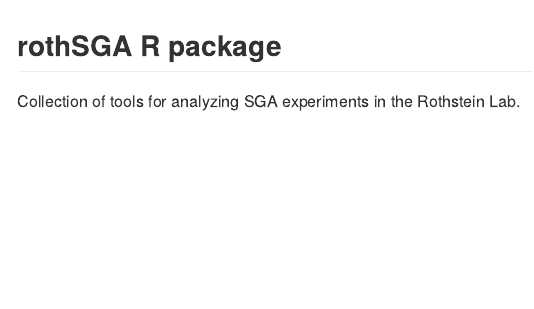
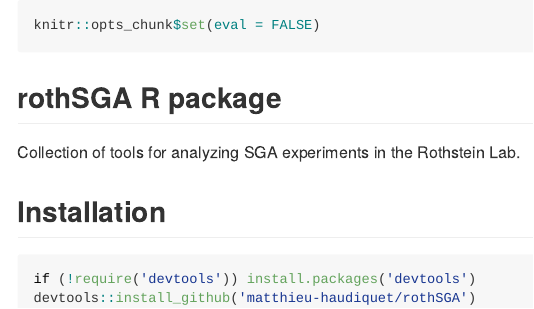
Before and after one commit to aliceserafin/rothSGA, an R Markdown document (README.Rmd): the page in a window 1100 px wide, from its top. The pictures show the output file README.md that the author committed with the source, drawn offline in the style of GitHub.

Commit message:
Install instructions

````diff
--- a/README.Rmd
+++ b/README.Rmd
@@ -4,6 +4,17 @@ output:
     variant: markdown_github
 ---
 
+```{r}
+knitr::opts_chunk$set(eval = FALSE)
+```
+
 ## rothSGA R package
 
 Collection of tools for analyzing SGA experiments in the Rothstein Lab.
+
+## Installation
+
+```{r}
+if (!require('devtools')) install.packages('devtools')
+devtools::install_github('matthieu-haudiquet/rothSGA')
+```
````
Also changed, not shown: README.md.
